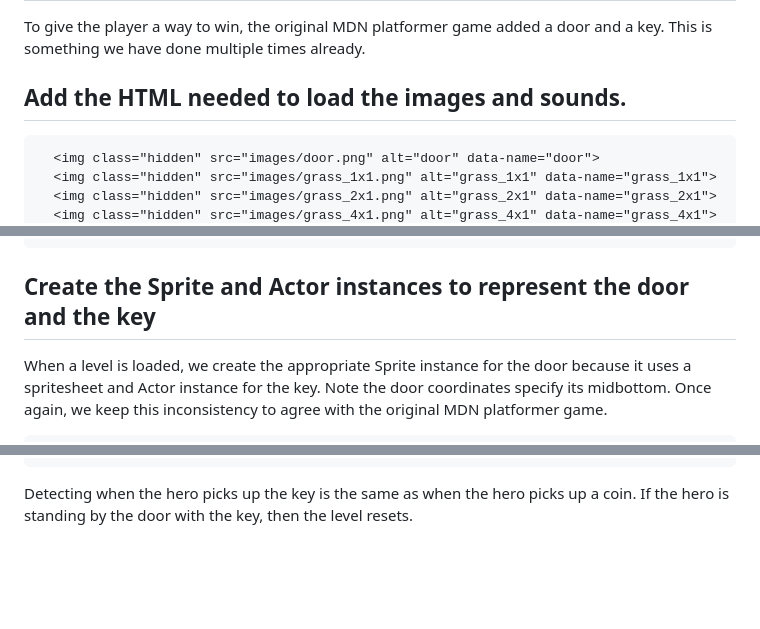
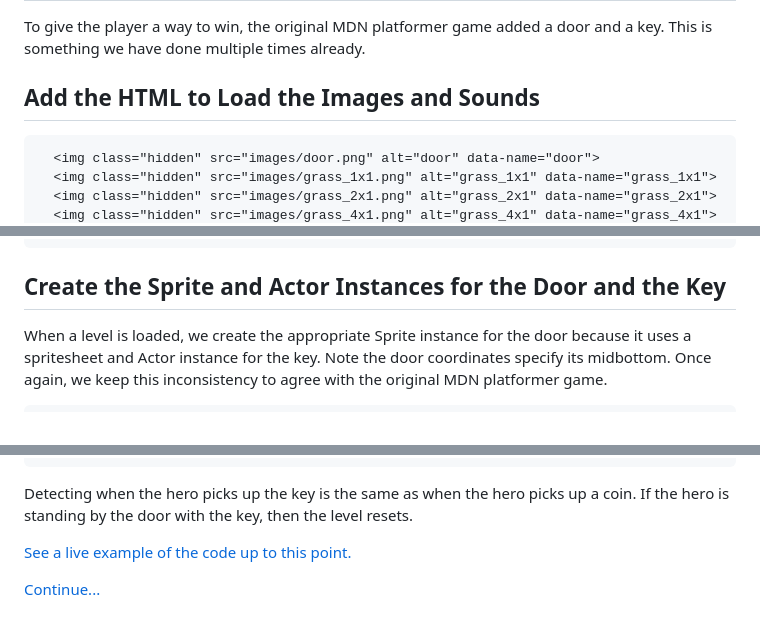
Before and after one commit to thisarray/mdn_platformer_game, a Markdown page: workshop/step14.md, 3 parts joined by grey strips. Rendered like a GitHub page; blank space fills up the shorter version.

Commit message:
Added a link to the fifteenth step.

````diff
--- a/workshop/step14.md
+++ b/workshop/step14.md
@@ -3,7 +3,7 @@
 To give the player a way to win, the original MDN platformer game added a door and a key.
 This is something we have done multiple times already.
 
-## Add the HTML needed to load the images and sounds.
+## Add the HTML to Load the Images and Sounds
 
 ```html
   <img class="hidden" src="images/door.png" alt="door" data-name="door">
@@ -25,7 +25,7 @@ This is something we have done multiple times already.
   <audio class="hidden" controls preload="auto" src="sounds/key.wav" data-name="key">Your browser does not support the audio element.</audio>
 ```
 
-## Create the Sprite and Actor instances to represent the door and the key
+## Create the Sprite and Actor Instances for the Door and the Key
 
 When a level is loaded, we create the appropriate Sprite instance for the door because it uses a spritesheet and Actor instance for the key.
 Note the door coordinates specify its midbottom.
@@ -259,3 +259,7 @@ class Hero extends Sprite {
 
 Detecting when the hero picks up the key is the same as when the hero picks up a coin.
 If the hero is standing by the door with the key, then the level resets.
+
+[See a live example of the code up to this point.](https://thisarray.github.io/mdn_platformer_game/14.html)
+
+[Continue...](step15.md)
````
Also changed, not shown: other parts of workshop/step14.md (+1 -1 lines).
